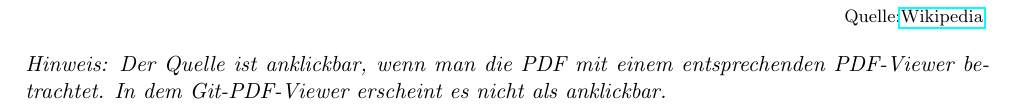
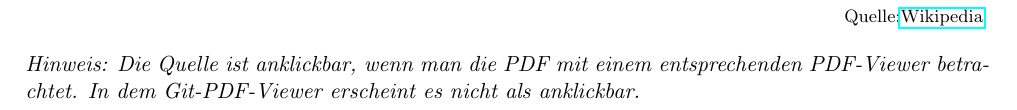
Before and after one commit to FEUnder/Latexvorlagen, a LaTeX document (Vorlagen/Images/Images.tex): part of page 7 of 7, cut so that both start at the same text. Compiled offline with pdfLaTeX.

Commit message:
Änderung Images

```diff
--- a/Vorlagen/Images/Images.tex
+++ b/Vorlagen/Images/Images.tex
@@ -6,9 +6,9 @@ right=2cm,
 top=2cm,
 bottom=2cm
 ]{geometry} %Layout des Dokuments
-\usepackage{graphicx}
-\usepackage{amsmath}
-\usepackage{hyperref}
+\usepackage{graphicx} %Für das Inkludieren eines Images
+\usepackage{amsmath} %Für \text in der Quellenangabe
+\usepackage{hyperref} %Für Verlinkung auf eine Seite
 \begin{document}
 	%---------------Erklärung-------------------
 	%[h!hbt] -> Erzwingung der Position der Graphik (b = buttom, t = top, h! = here (Gezwungen und ignoriert Latex-Automatisierungen), h = here)
@@ -65,5 +65,5 @@ bottom=2cm
 		\raggedleft{\text{\footnotesize Quelle:\href{https://de.wikipedia.org/wiki/Hauskatze}{Wikipedia}
 		}}
 	\end{figure}
-	\noindent \textit{Hinweis: Der Quelle ist anklickbar, wenn man die PDF mit einem entsprechenden PDF-Viewer betrachtet. In dem Git-PDF-Viewer erscheint es nicht als anklickbar.}
+	\noindent \textit{Hinweis: Die Quelle ist anklickbar, wenn man die PDF mit einem entsprechenden PDF-Viewer betrachtet. In dem Git-PDF-Viewer erscheint es nicht als anklickbar.}
 \end{document}
```
Also changed, not shown: Vorlagen/Images/Images.pdf.
